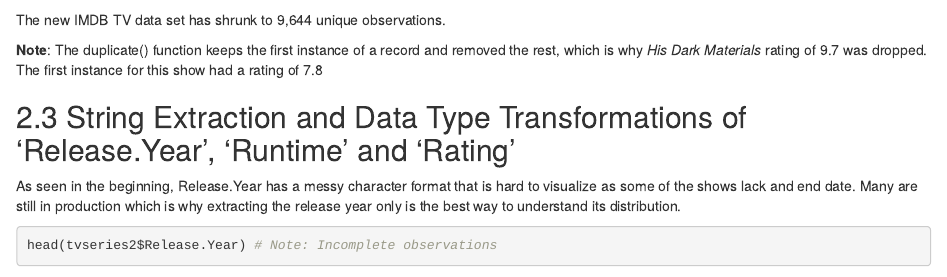
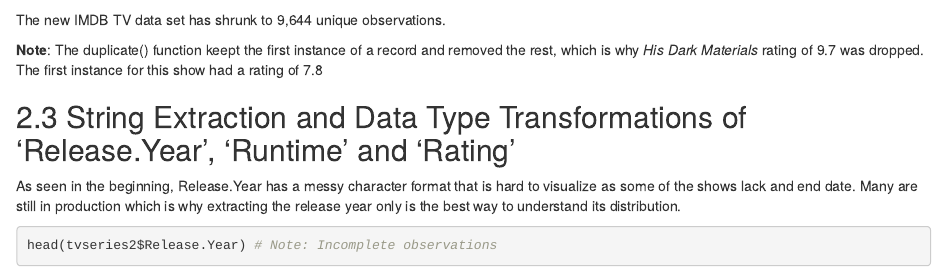
Before and after one commit to neflem27/IMDB_TV_Data_Visualization, an R Markdown document (IMBD_TV_Visualization_Project.Rmd): the page in a window 1100 px wide, from 2380 px down. Rendered offline with R 4.5, knitr and Pandoc, with nearby package versions; some code elsewhere in the file could not run offline.

Commit message:
Update IMBD_TV_Visualization_Project.Rmd

````diff
--- a/IMBD_TV_Visualization_Project.Rmd
+++ b/IMBD_TV_Visualization_Project.Rmd
@@ -101,7 +101,7 @@ sum(which(table(tvseries2$Series.Title) > 1))
 ```
 The new IMDB TV data set has shrunk to 9,644 unique observations.
 
-**Note**: The duplicate() function keeps the first instance of a record and removed the rest, which is why *His Dark Materials* rating of 9.7 was dropped. The first instance for this show had a rating of 7.8
+**Note**: The duplicate() function keept the first instance of a record and removed the rest, which is why *His Dark Materials* rating of 9.7 was dropped. The first instance for this show had a rating of 7.8
 
 
 ## 2.3 String Extraction and Data Type Transformations of 'Release.Year', 'Runtime' and 'Rating'
````
